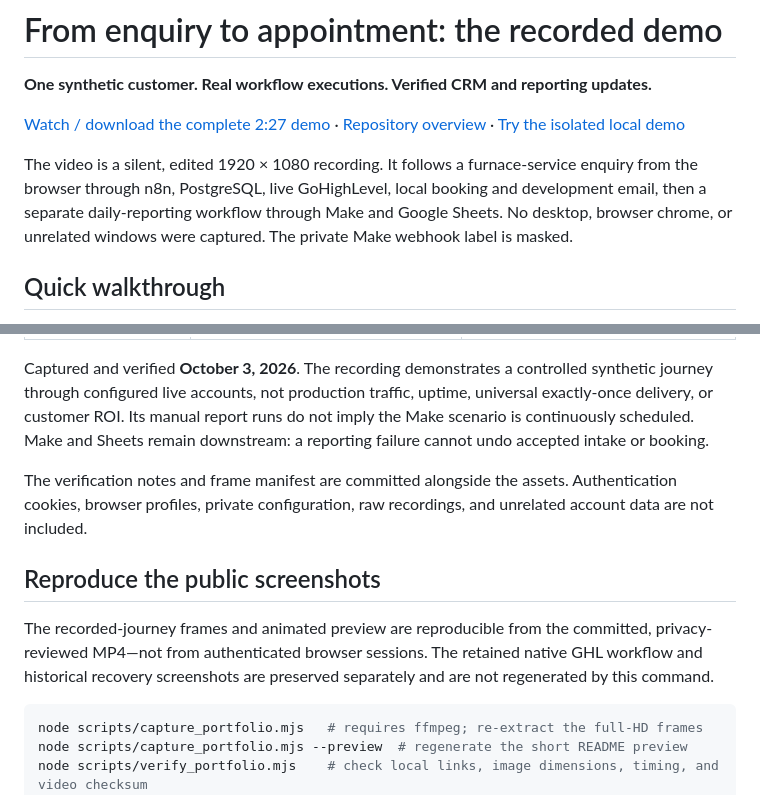
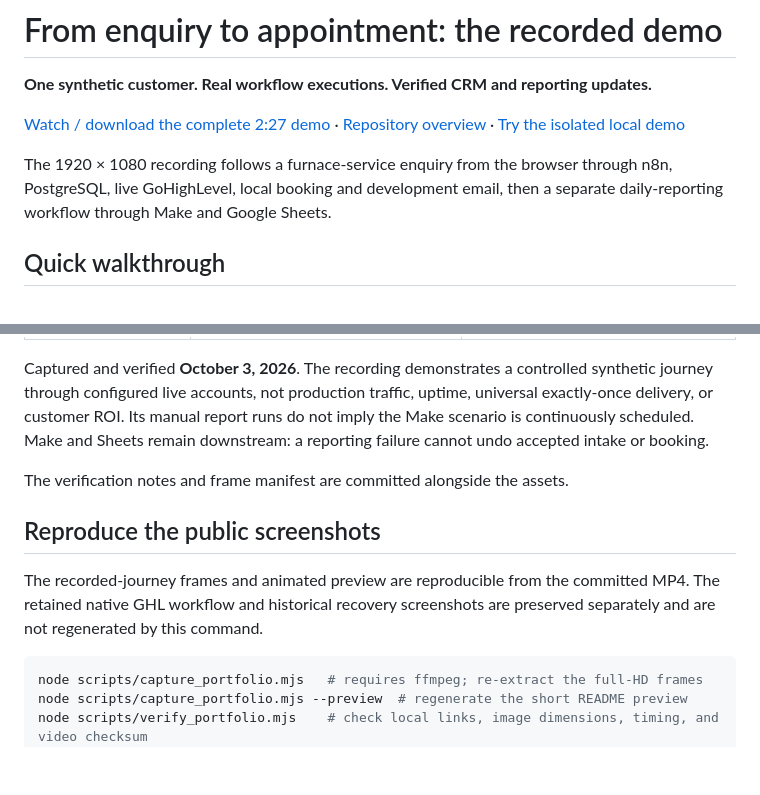
Before and after one commit to kabbersokhi-boop/client-lead-intake-booking-recovery-automation, a Markdown page: docs/portfolio-demo.md, 2 parts joined by grey strips. GitHub-like rendering; blank space fills up the shorter version.

````diff
--- a/docs/portfolio-demo.md
+++ b/docs/portfolio-demo.md
@@ -4,7 +4,7 @@
 
 [Watch / download the complete 2:27 demo](https://github.com/kabbersokhi-boop/client-lead-intake-booking-recovery-automation/raw/refs/heads/main/docs/assets/video/HVAC-End-to-End-Demo.mp4) · [Repository overview](../README.md) · [Try the isolated local demo](guided-demo.md)
 
-The video is a silent, edited 1920 × 1080 recording. It follows a furnace-service enquiry from the browser through n8n, PostgreSQL, live GoHighLevel, local booking and development email, then a separate daily-reporting workflow through Make and Google Sheets. No desktop, browser chrome, or unrelated windows were captured. The private Make webhook label is masked.
+The 1920 × 1080 recording follows a furnace-service enquiry from the browser through n8n, PostgreSQL, live GoHighLevel, local booking and development email, then a separate daily-reporting workflow through Make and Google Sheets.
 
 ## Quick walkthrough
 
@@ -119,11 +119,11 @@ The ledger retains the failed attempt, `Retry-After`, and subsequent completion
 
 Captured and verified **October 3, 2026**. The recording demonstrates a controlled synthetic journey through configured live accounts, not production traffic, uptime, universal exactly-once delivery, or customer ROI. Its manual report runs do not imply the Make scenario is continuously scheduled. Make and Sheets remain downstream: a reporting failure cannot undo accepted intake or booking.
 
-The verification notes and frame manifest are committed alongside the assets. Authentication cookies, browser profiles, private configuration, raw recordings, and unrelated account data are not included.
+The verification notes and frame manifest are committed alongside the assets.
 
 ## Reproduce the public screenshots
 
-The recorded-journey frames and animated preview are reproducible from the committed, privacy-reviewed MP4—not from authenticated browser sessions. The retained native GHL workflow and historical recovery screenshots are preserved separately and are not regenerated by this command.
+The recorded-journey frames and animated preview are reproducible from the committed MP4. The retained native GHL workflow and historical recovery screenshots are preserved separately and are not regenerated by this command.
 
 ```bash
 node scripts/capture_portfolio.mjs   # requires ffmpeg; re-extract the full-HD frames
````
Also changed, not shown: README.md (+1 -1 lines).
